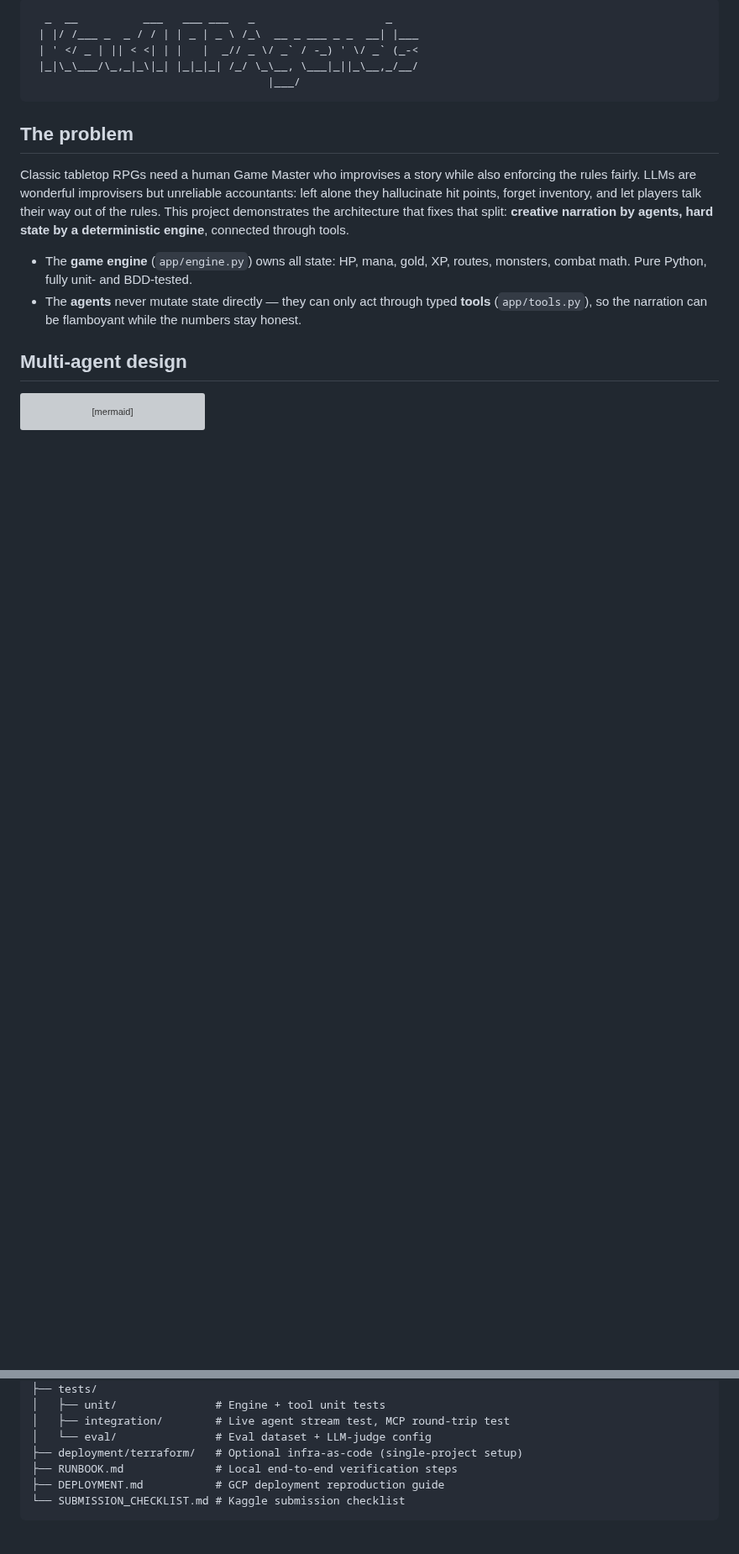
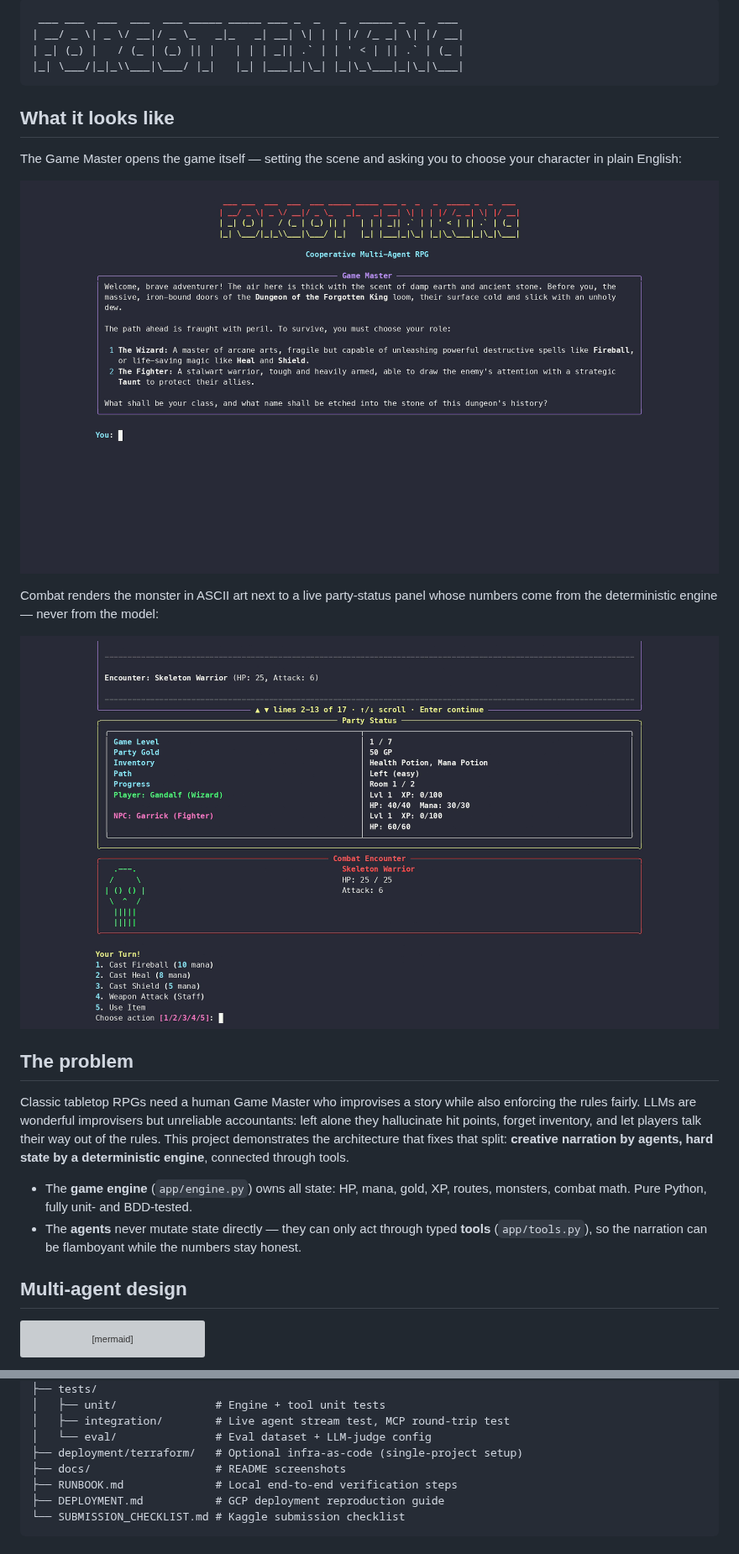
Before and after one commit to luisjfeliu/capstone-rpg, a Markdown page: README.md, 2 parts joined by grey strips. Shown at 84% size. GitHub-like rendering; pictures changed too: docs/screenshot_combat.png (added), docs/screenshot_gm_greeting.png (added); blank space fills up the shorter version; grey boxes are pictures that could not be loaded.

Commit message:
README: add gameplay/eval screenshots, real banner, writeup link
Replace the leftover scaffold ASCII banner with the in-game FORGOTTEN KING
art, add a 'What it looks like' section with GM-greeting and combat
screenshots (docs/), embed the eval report screenshot, align the eval score
range with the writeup (4.875-5.0), and link the Kaggle writeup.

Co-Authored-By: Claude Fable 5 <noreply@anthropic.com>

````diff
--- a/README.md
+++ b/README.md
@@ -12,11 +13,22 @@ Built for the Kaggle **AI Agents: Intensive Vibe Coding Capstone Project**
 
 ```
-  _  __          ___   ___ ___   _                    _
- | |/ /___ _  _ / / | | _ | _ \ /_\  __ _ ___ _ _  __| |___
- | ' </ _ | || < <| | |   |  _// _ \/ _` / -_) ' \/ _` (_-<
- |_|\_\___/\_,_|_\|_| |_|_|_| /_/ \_\__, \___|_||_\__,_/__/
-                                    |___/
+ ___ ___  ___  ___  ___ _____ _____ ___ _  _   _  _____ _  _  ___
+| __/ _ \| _ \/ __|/ _ \_   _|_   _| __| \| | | |/ /_ _| \| |/ __|
+| _| (_) |   / (_ | (_) || |   | | | _|| .` | | ' < | || .` | (_ |
+|_| \___/|_|_\\___|\___/ |_|   |_| |___|_|\_| |_|\_\___|_|\_|\___|
 ```
+
+## What it looks like
+
+The Game Master opens the game itself — setting the scene and asking you to
+choose your character in plain English:
+
+![The GM greets the player and asks them to choose a character](docs/screenshot_gm_greeting.png)
+
+Combat renders the monster in ASCII art next to a live party-status panel whose
+numbers come from the deterministic engine — never from the model:
+
+![Combat with a Skeleton Warrior: ASCII art, live party status, spell menu](docs/screenshot_combat.png)
 
 ## The problem
 
@@ -177,6 +191,7 @@ capstone-rpg/
 │   ├── integration/        # Live agent stream test, MCP round-trip test
 │   └── eval/               # Eval dataset + LLM-judge config
 ├── deployment/terraform/   # Optional infra-as-code (single-project setup)
+├── docs/                   # README screenshots
 ├── RUNBOOK.md              # Local end-to-end verification steps
 ├── DEPLOYMENT.md           # GCP deployment reproduction guide
 └── SUBMISSION_CHECKLIST.md # Kaggle submission checklist
````
Also changed, not shown: other parts of README.md (+5 -2 lines), docs/screenshot_eval_report.png (added).
